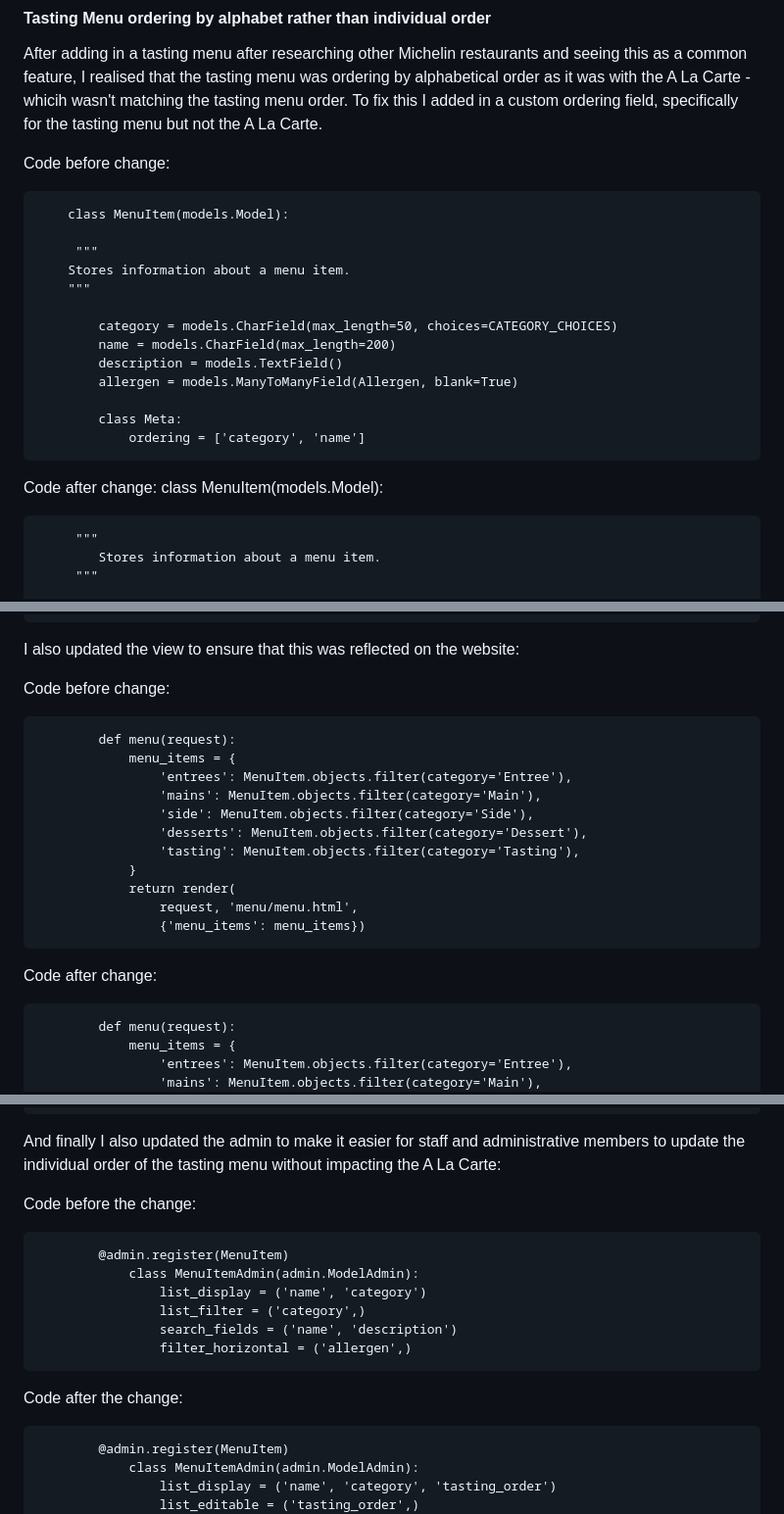
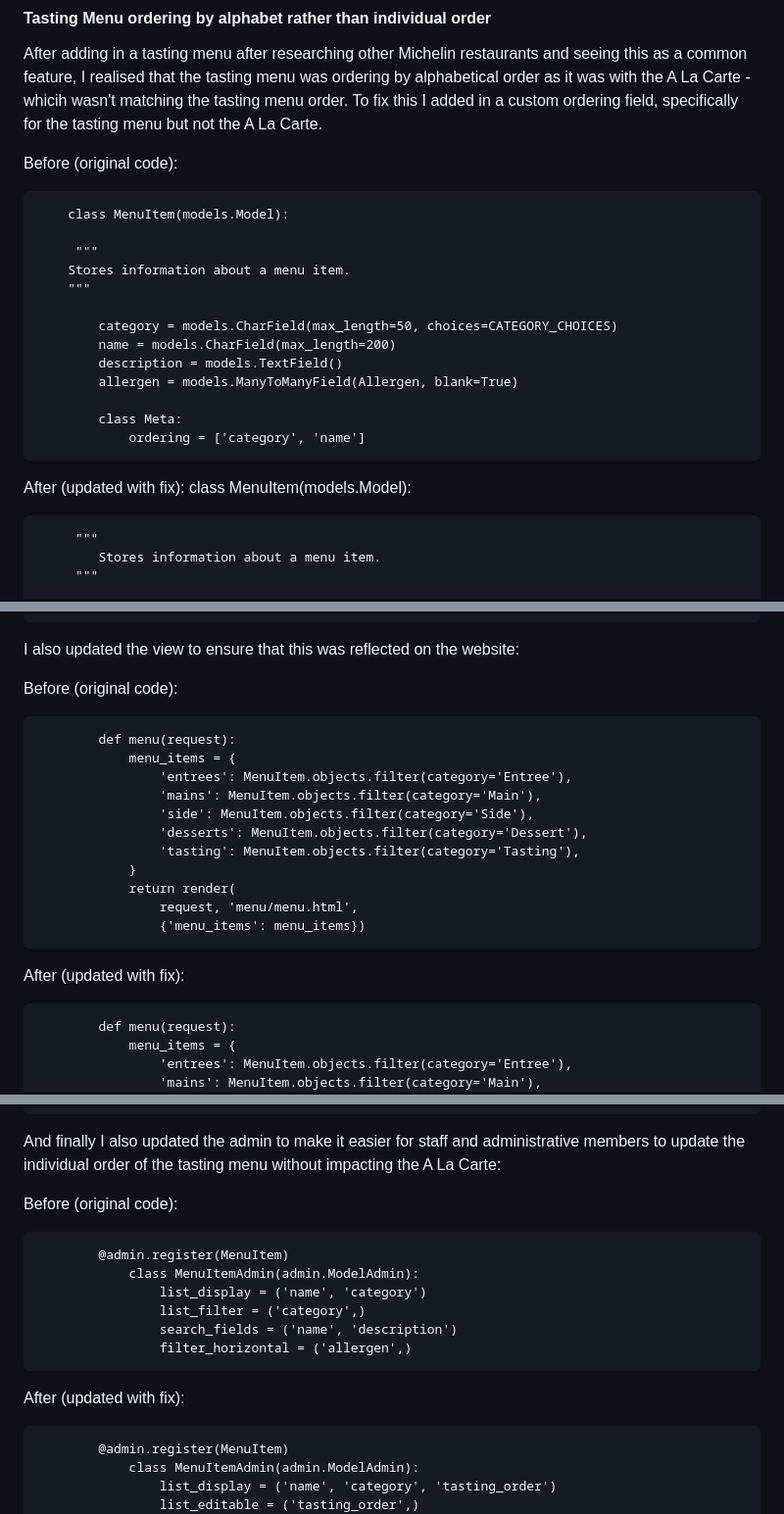
Before and after one commit to foster95/kytchentable, a Markdown page: README.md, 3 parts joined by grey strips. Shown: that part at 98% size. Drawn GitHub-style.

Commit message:
final polishing on readme

```diff
--- a/README.md
+++ b/README.md
@@ -669,7 +669,7 @@ To fix this I removed the choices=ALLERGEN_CHOICES which instantly removed the d
 #### Tasting Menu ordering by alphabet rather than individual order
 After adding in a tasting menu after researching other Michelin restaurants and seeing this as a common feature, I realised that the tasting menu was ordering by alphabetical order as it was with the A La Carte - whicih wasn't matching the tasting menu order. To fix this I added in a custom ordering field, specifically for the tasting menu but not the A La Carte.
 
-Code before change:
+Before (original code):
 
         class MenuItem(models.Model):
 
@@ -686,7 +686,7 @@ Code before change:
                 ordering = ['category', 'name']
 
 
-Code after change:
+After (updated with fix):
             class MenuItem(models.Model):
 
          """
@@ -708,7 +708,7 @@ Code after change:
 
 I also updated the view to ensure that this was reflected on the website:
 
-Code before change:
+Before (original code):
 
             def menu(request):
                 menu_items = {
@@ -722,7 +722,7 @@ Code before change:
                     request, 'menu/menu.html',
                     {'menu_items': menu_items})
 
-Code after change:
+After (updated with fix):
 
             def menu(request):
                 menu_items = {
@@ -747,7 +747,7 @@ Code after change:
 
 And finally I also updated the admin to make it easier for staff and administrative members to update the individual order of the tasting menu without impacting the A La Carte:
 
-Code before the change:
+Before (original code):
 
             @admin.register(MenuItem)
                 class MenuItemAdmin(admin.ModelAdmin):
@@ -756,7 +756,7 @@ Code before the change:
                     search_fields = ('name', 'description')
                     filter_horizontal = ('allergen',)
 
-Code after the change:
+After (updated with fix):
 
             @admin.register(MenuItem)
                 class MenuItemAdmin(admin.ModelAdmin):
```
Also changed, not shown: other parts of README.md (+27 -26 lines).
